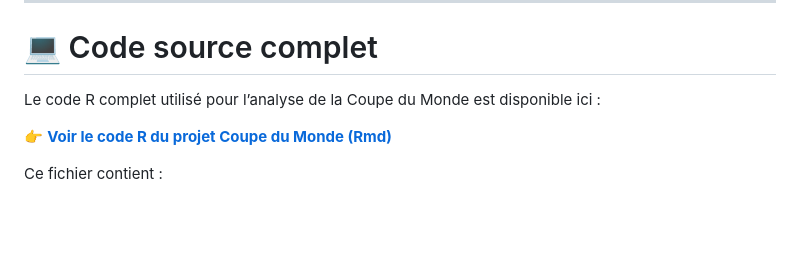
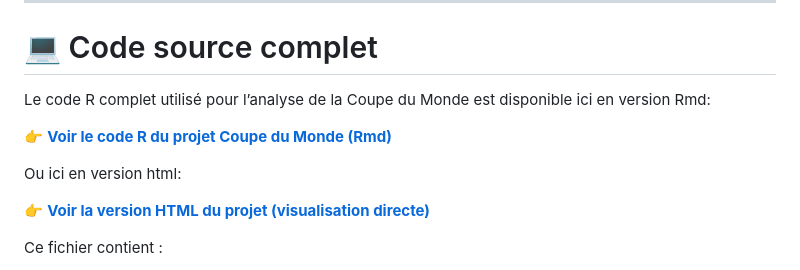
Before and after one commit to Iness-Irbouh/iness-irbouh.github.io, a Markdown page: project1.md, the part around the change. Rendered like a GitHub page; blank space fills up the shorter version.

```diff
--- a/project1.md
+++ b/project1.md
@@ -140,9 +140,13 @@ Il met en avant des compétences essentielles pour un poste de **Data Analyst /
 
 # 💻 Code source complet
 
-Le code R complet utilisé pour l’analyse de la Coupe du Monde est disponible ici :
+Le code R complet utilisé pour l’analyse de la Coupe du Monde est disponible ici en version Rmd:
 
 👉 **[Voir le code R du projet Coupe du Monde (Rmd)](code/coupe%20du%20monde.Rmd)**
+
+Ou ici en version html:
+
+👉 **[Voir la version HTML du projet (visualisation directe)](coupe%20du%20monde.nb.html)**
 
 Ce fichier contient :
 
```
